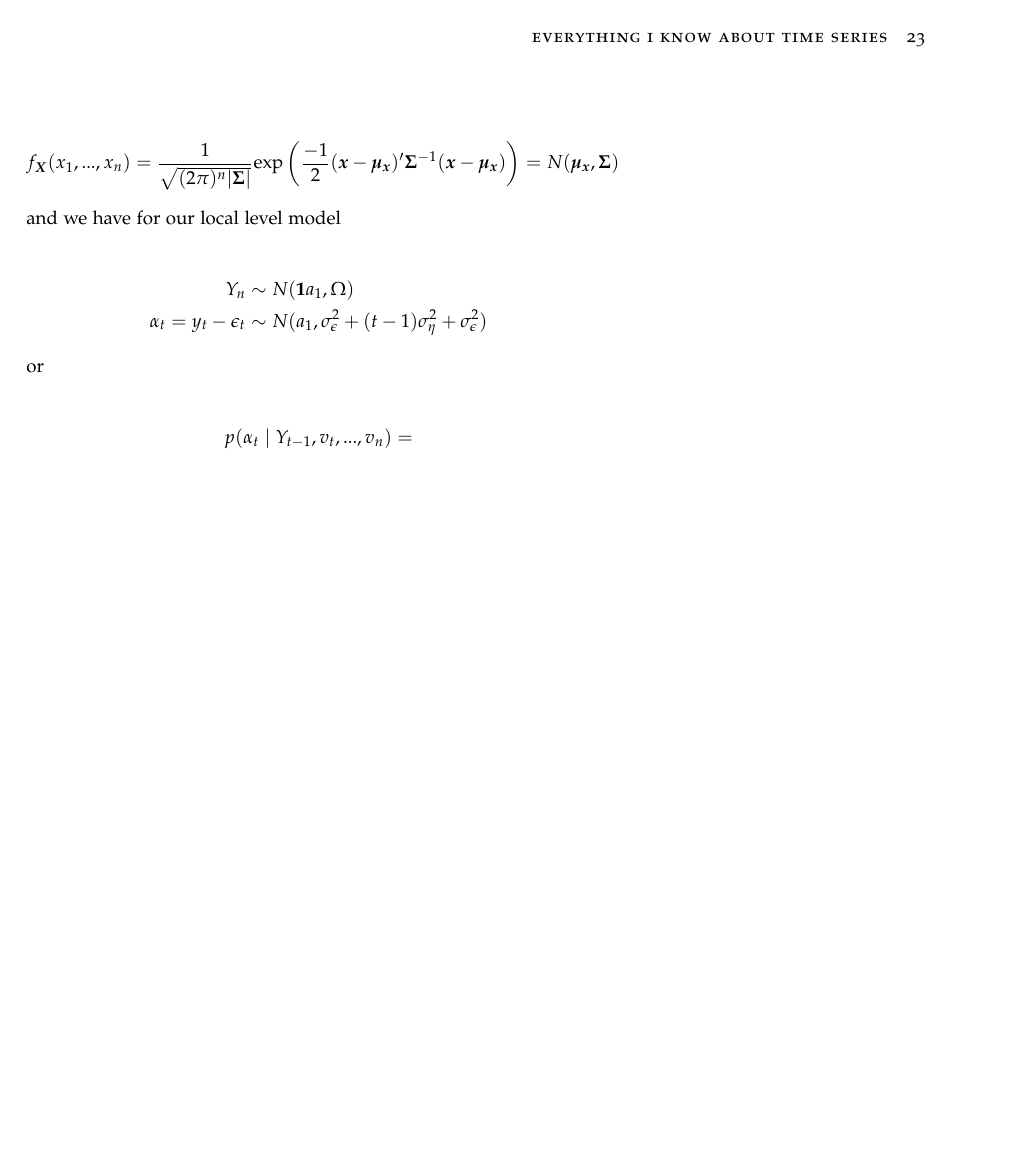
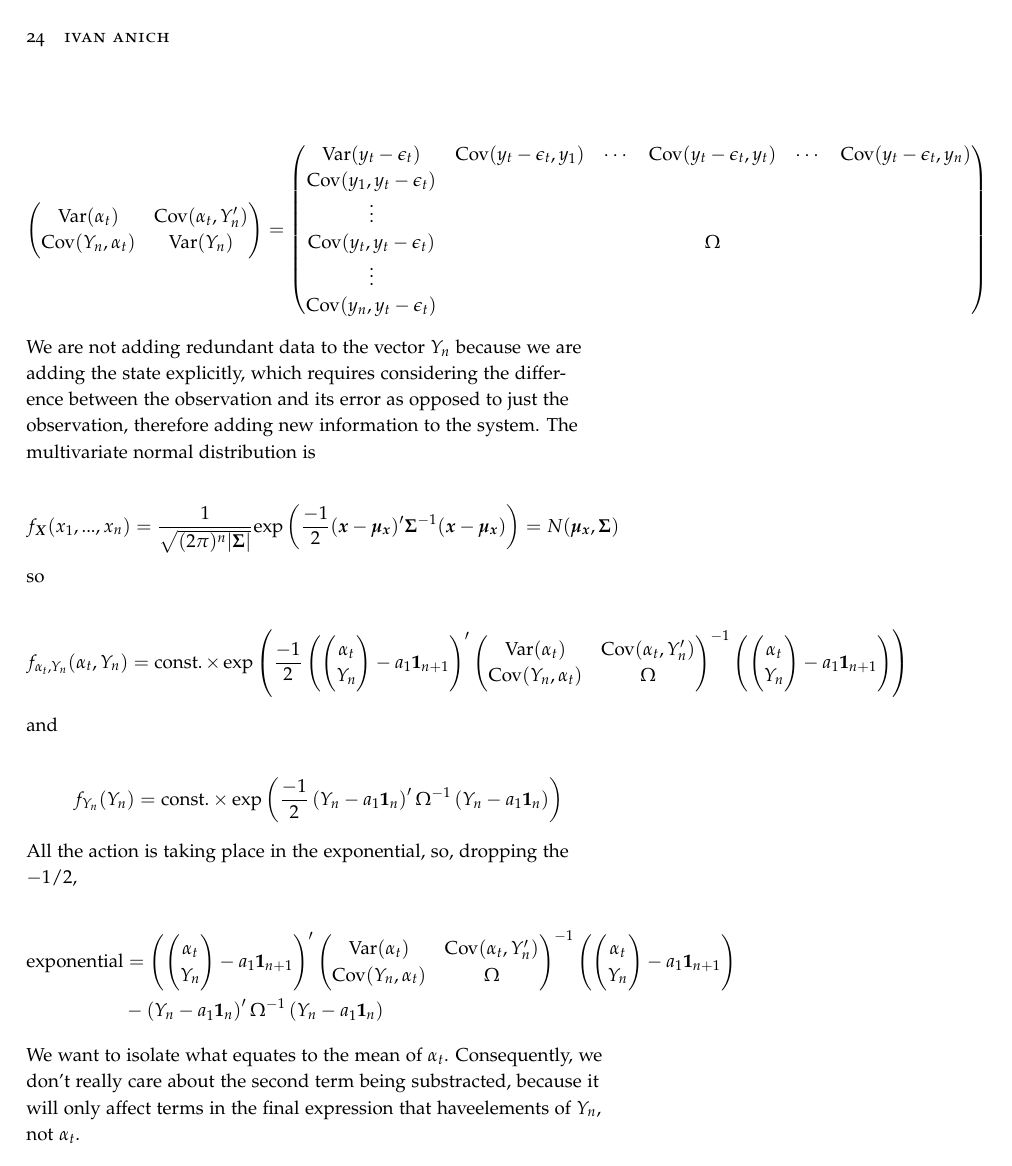
Before and after one commit to MrYetly/everything-i-know-time-series, a LaTeX book (book.tex): page 23 of 25 before the commit and page 24 of 25 after it. Compiled offline with pdfLaTeX.

Commit message:
still deriving conditional expectation of state at time t

```diff
--- a/book.tex
+++ b/book.tex
@@ -614,12 +614,6 @@ f_{\alpha_t, Y_n} (\alpha_t, Y_n) &= f_{Y_n} (Y_n) f_{\alpha_t \mid Y_n} (\alpha
 \frac{f_{\alpha_t, Y_n} (\alpha_t, Y_n)}{f_{Y_n} (Y_n)} &= f_{\alpha_t \mid Y_n} (\alpha_t \mid Y_n)
 \end{align*}
 
-\noindent The multivariate normal distribution is
-
-\[
-f_{\bm{X}} (x_1, ..., x_n) = \frac{1}{\sqrt{(2\pi)^n |\bm{\Sigma}|}} \text{exp} \left(\frac{-1}{2} (\bm{x} - \bm{\mu_x})' \bm{\Sigma}^{-1} (\bm{x} - \bm{\mu_x}) \right) = N(\bm{\mu_x}, \bm{\Sigma})
-\]
-
 \noindent and we have for our local level model
 
 \begin{align*}
@@ -631,2 +625 @@ Y_n &\sim N(\bm{1}a_1, \Omega) \\
 
-\noindent or
@@ -633,3 +643,5 @@ Y_n &\sim N(\bm{1}a_1, \Omega) \\
 
 \begin{align*}
-p(\alpha_t \mid Y_{t-1}, v_t, ..., v_n) =
+\Omega &= \text{Var}(Y_n) = \mathbb{E} [(Y_n - \mathbb{E}(Y_n))(Y_n - \mathbb{E})'] \\
+&= \begin{pmatrix}
+\text{Var}(y_1) & \text{Cov} (y_1, y_2) & \cdots & \text{Cov}(y_1, y_n) \\
@@ -637,3 +676,62 @@ p(\alpha_t \mid Y_{t-1}, v_t, ..., v_n) =
+\begin{pmatrix}
+\text{Var}(\alpha_t) & \text{Cov}(\alpha_t, Y_n') \\
+\text{Cov}(Y_n, \alpha_t) & \text{Var}(Y_n)
+\end{pmatrix} = \begin{pmatrix}
+\text{Var}(y_t - \epsilon_t) & \text{Cov}(y_t - \epsilon_t, y_1) & \cdots & \text{Cov}(y_t - \epsilon_t, y_t) & \cdots & \text{Cov}(y_t - \epsilon_t, y_n) \\
+\text{Cov}(y_1, y_t - \epsilon_t) & & & & \\
+\vdots & & & & \\
+\text{Cov}(y_t, y_t - \epsilon_t) & & & \Omega & \\
+\vdots & & & & \\
+\text{Cov}(y_n, y_t - \epsilon_t) & & & & \\
+\end{pmatrix}
+\]
+
+\noindent We are not adding redundant data to the vector $Y_n$ because we are adding the state explicitly, which requires considering the difference between the observation and its error as opposed to just the observation, therefore adding new information to the system. The multivariate normal distribution is
+
+\[
+f_{\bm{X}} (x_1, ..., x_n) = \frac{1}{\sqrt{(2\pi)^n |\bm{\Sigma}|}} \text{exp} \left(\frac{-1}{2} (\bm{x} - \bm{\mu_x})' \bm{\Sigma}^{-1} (\bm{x} - \bm{\mu_x}) \right) = N(\bm{\mu_x}, \bm{\Sigma})
+\]
+
+\noindent so
+
+\[
+f_{\alpha_t, Y_n}(\alpha_t, Y_n) = \text{const.} \times \exp \left( \dfrac{-1}{2} \left( \begin{pmatrix}
+\alpha_t \\
+Y_n
+\end{pmatrix} - a_1 \bm{1}_{n+1}\right)' \begin{pmatrix}
+\text{Var}(\alpha_t) & \text{Cov}(\alpha_t, Y_n') \\
+\text{Cov}(Y_n, \alpha_t) & \Omega
+\end{pmatrix}^{-1} \left( \begin{pmatrix}
+\alpha_t \\
+Y_n
+\end{pmatrix} - a_1 \bm{1}_{n+1} \right)\right)
+\]
+
+\noindent and
+
+\[
+f_{Y_n}(Y_n) = \text{const.} \times \exp \left(
+    \dfrac{-1}{2} \left( Y_n - a_1 \bm{1}_n \right)' \Omega^{-1} \left( Y_n - a_1 \bm{1}_n \right)
+\right)
+\]
+
+\noindent All the action is taking place in the exponential, so, dropping the $-1/2$,
+
+\begin{align*}
+\text{exponential} &= \left( \begin{pmatrix}
+\alpha_t \\
+Y_n
+\end{pmatrix} - a_1 \bm{1}_{n+1}\right)' \begin{pmatrix}
+\text{Var}(\alpha_t) & \text{Cov}(\alpha_t, Y_n') \\
+\text{Cov}(Y_n, \alpha_t) & \Omega
+\end{pmatrix}^{-1} \left( \begin{pmatrix}
+\alpha_t \\
+Y_n
+\end{pmatrix} - a_1 \bm{1}_{n+1} \right) \\
+& - \left( Y_n - a_1 \bm{1}_n \right)' \Omega^{-1} \left( Y_n - a_1 \bm{1}_n \right)
+\end{align*}
+
+\noindent We want to isolate what equates to the mean of $\alpha_t$. Consequently, we don't really care about the second term being substracted, because it will only affect terms in the final expression that haveelements of $Y_n$, not $\alpha_t$.
 
 \bibliographystyle{plain}
 \bibliography{book}
```
Also changed, not shown: book.pdf, book.tex (46 more changed lines).
